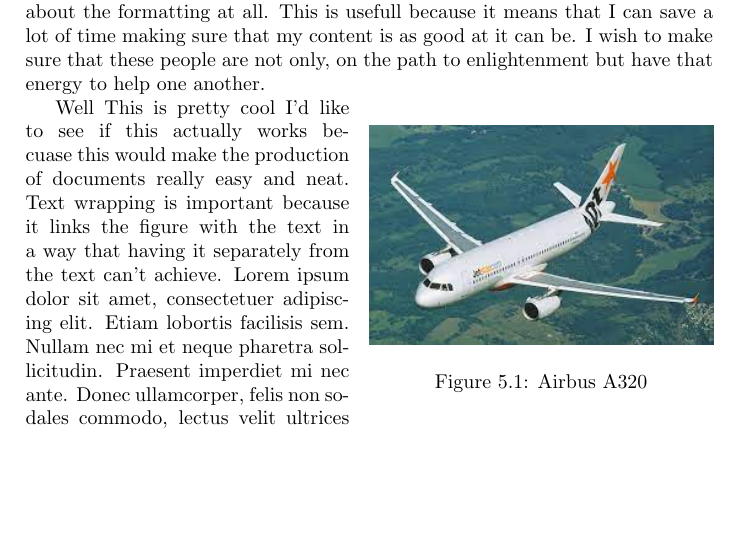
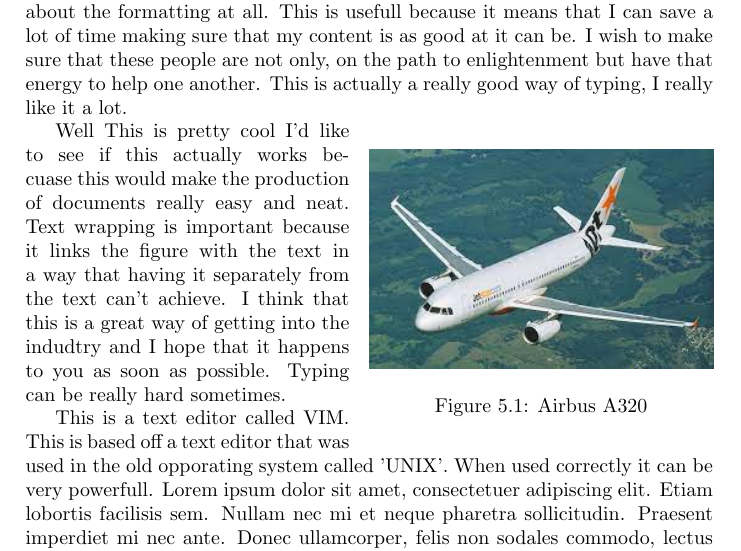
Before and after one commit to joshwaadee/latexdocument, a LaTeX document (document.tex): part of page 12 of 14, cut so that both start at the same text, the shorter picture padded with empty space. Compiled offline with pdfLaTeX.

Commit message:
added some more text
I hope this is a good enough tag.

```diff
--- a/document.tex
+++ b/document.tex
@@ -40,14 +40,16 @@
 
 \chapter{A Further Point}
 \section{Well hey there}
-This section is about making it harder to become a better footballer at \TeX. I hope you all get a lot out of it. What I want to convey is the sense of speed that you can get when creating documents in the whole systsem of \LaTeX. Here, I can concentrate onn the content of my document without actually worrying about the formatting at all. This is usefull because it means that I can save a lot of time making sure that my content is as good at it can be. I wish to make sure that these people are not only, on the path to enlightenment but have that energy to help one another.
+This section is about making it harder to become a better footballer at \TeX. I hope you all get a lot out of it. What I want to convey is the sense of speed that you can get when creating documents in the whole systsem of \LaTeX. Here, I can concentrate onn the content of my document without actually worrying about the formatting at all. This is usefull because it means that I can save a lot of time making sure that my content is as good at it can be. I wish to make sure that these people are not only, on the path to enlightenment but have that energy to help one another. This is actually a really good way of typing, I really like it a lot.
 
 \begin{wrapfigure}{r}{0.5\textwidth}
 \includegraphics[width=.5\textwidth]{picture.jpg}
 \caption{Airbus A320}
 \end{wrapfigure}
 
-Well This is pretty cool I'd like to see if this actually works becuase this would make the production of documents really easy and neat. Text wrapping is important because it links the figure with the text in a way that having it separately from the text can't achieve.
+Well This is pretty cool I'd like to see if this actually works becuase this would make the production of documents really easy and neat. Text wrapping is important because it links the figure with the text in a way that having it separately from the text can't achieve. I think  that this is a great way of getting into the indudtry and I hope that it happens to you as soon as possible. Typing can be really hard sometimes.
+
+This is a text editor called VIM. This is based off a text editor that was used in the old opporating system called 'UNIX'. When used correctly it can be very powerfull.
 \blindtext[5
 ]
 \chapter{conclusions}
```
